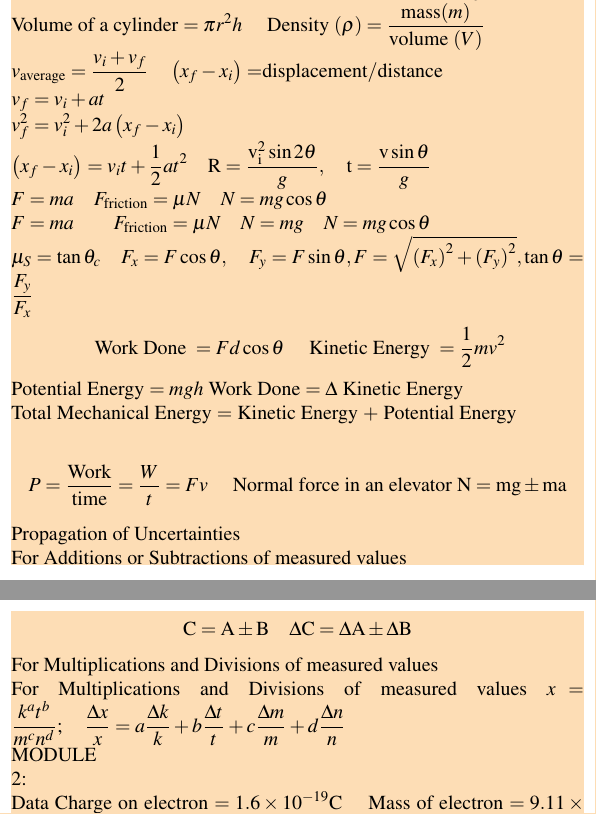
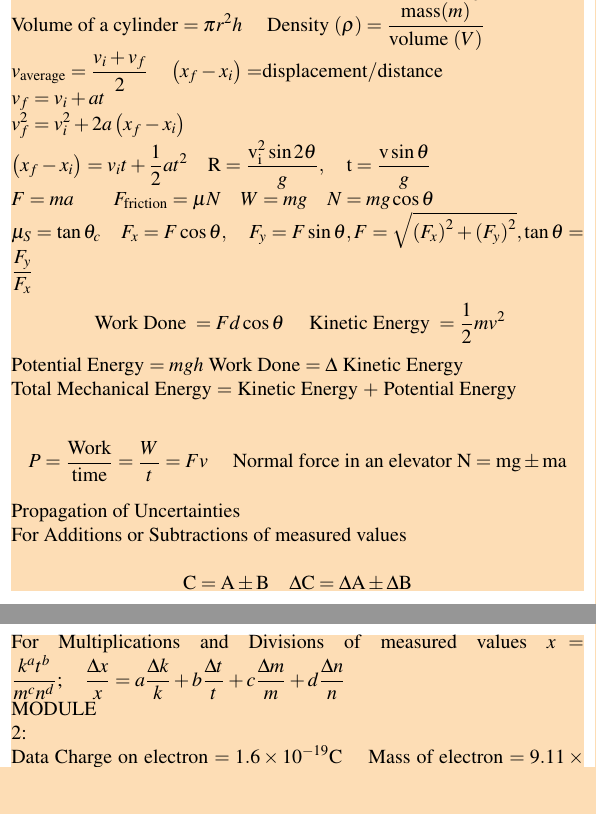
Before and after one commit to andrewc12/latex-notes, a LaTeX document (PHYS1006_Foundations_of_Physics.tex): two parts of pages 13 and 14 of 18, joined at a grey line, cut so that both start at the same text, the shorter picture padded with empty space. Compiled offline with pdfLaTeX.

Commit message:
clean up a bit

```diff
--- a/PHYS1006_Foundations_of_Physics.tex
+++ b/PHYS1006_Foundations_of_Physics.tex
@@ -728,13 +718,7 @@ $v_{f}^{2}=v_{i}^{2}+2 a\left(x_{f}-x_{i}\right)$
 
 $\left(x_{f}-x_{i}\right)=v_{i} t+\frac{1}{2} a t^{2} \quad \mathrm{R}=\frac{\mathrm{v}_{\mathrm{i}}^{2} \sin 2 \theta}{g}, \quad \mathrm{t}=\frac{\mathrm{v} \sin \theta}{g}$
 
-$F=m a \quad F_{\text {friction}}=\mu N \quad N=m g \cos \theta$
-
-
-
-
-
-$F=m a \quad \quad F_{\text {friction}}=\mu N \quad N=m g \quad N=m g \cos \theta$
+$F=m a \quad \quad F_{\text {friction}}=\mu N \quad W=m g \quad N=m g \cos \theta$
 
 $\mu_{S}=\tan \theta_{c} \quad F_{x}=F \cos \theta, \quad F_{y}=F \sin \theta, F=\sqrt{\left(F_{x}\right)^{2}+\left(F_{y}\right)^{2}}, \tan \theta=\frac{F_{y}}{F_{x}}$
 
@@ -757,9 +741,6 @@ For Additions or Subtractions of measured values
 \[
 \mathrm{C}=\mathrm{A} \pm \mathrm{B} \quad \Delta \mathrm{C}=\Delta \mathrm{A} \pm \Delta \mathrm{B}
 \]
-
-For Multiplications and Divisions of measured values
-
 
 
 For Multiplications and Divisions of measured values $x=\frac{k^{a} t^{b}}{m^{c} n^{d}} ; \quad \frac{\Delta x}{x}=a \frac{\Delta k}{k}+b \frac{\Delta t}{t}+c \frac{\Delta m}{m}+d \frac{\Delta n}{n}$
```
Also changed, not shown: PHYS1006_Foundations_of_Physics.pdf, PHYS1006_Foundations_of_Physics.tex (69 more changed lines).
